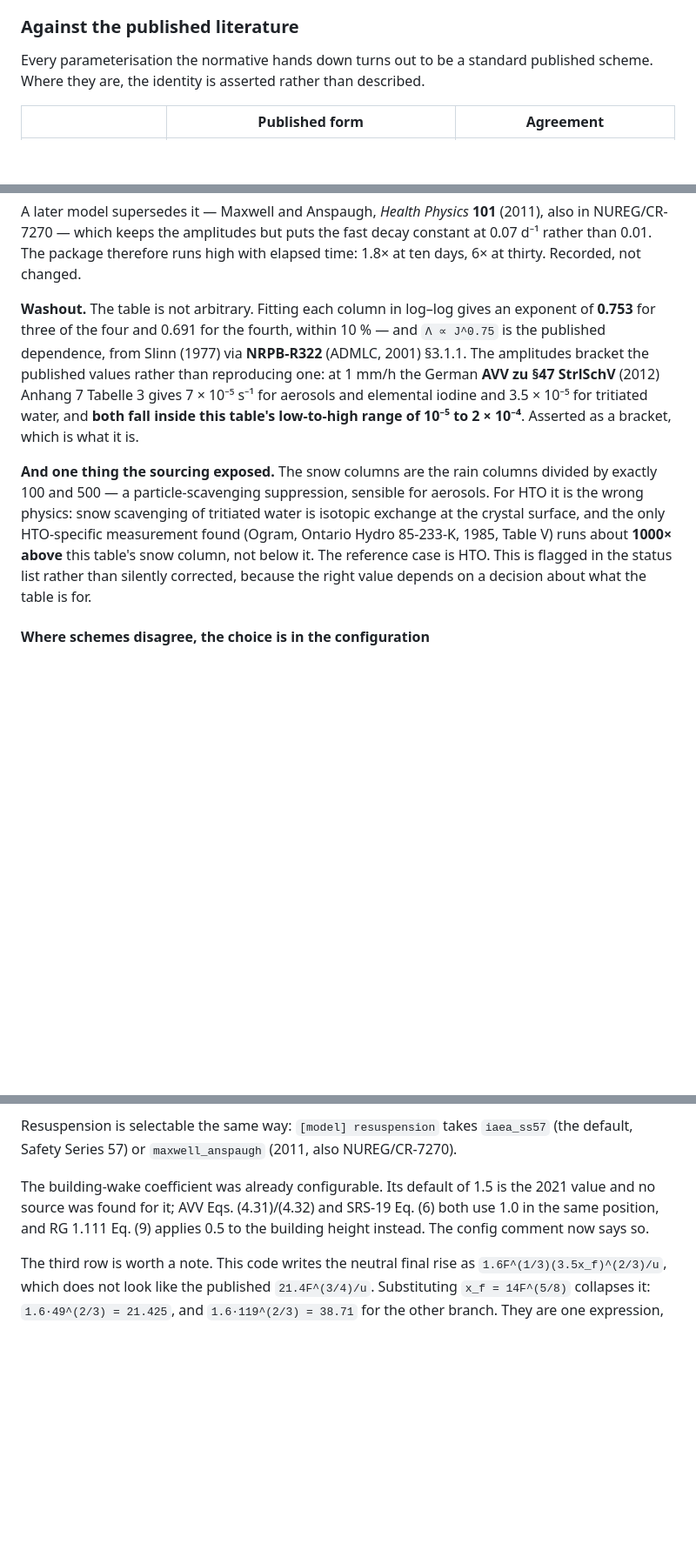
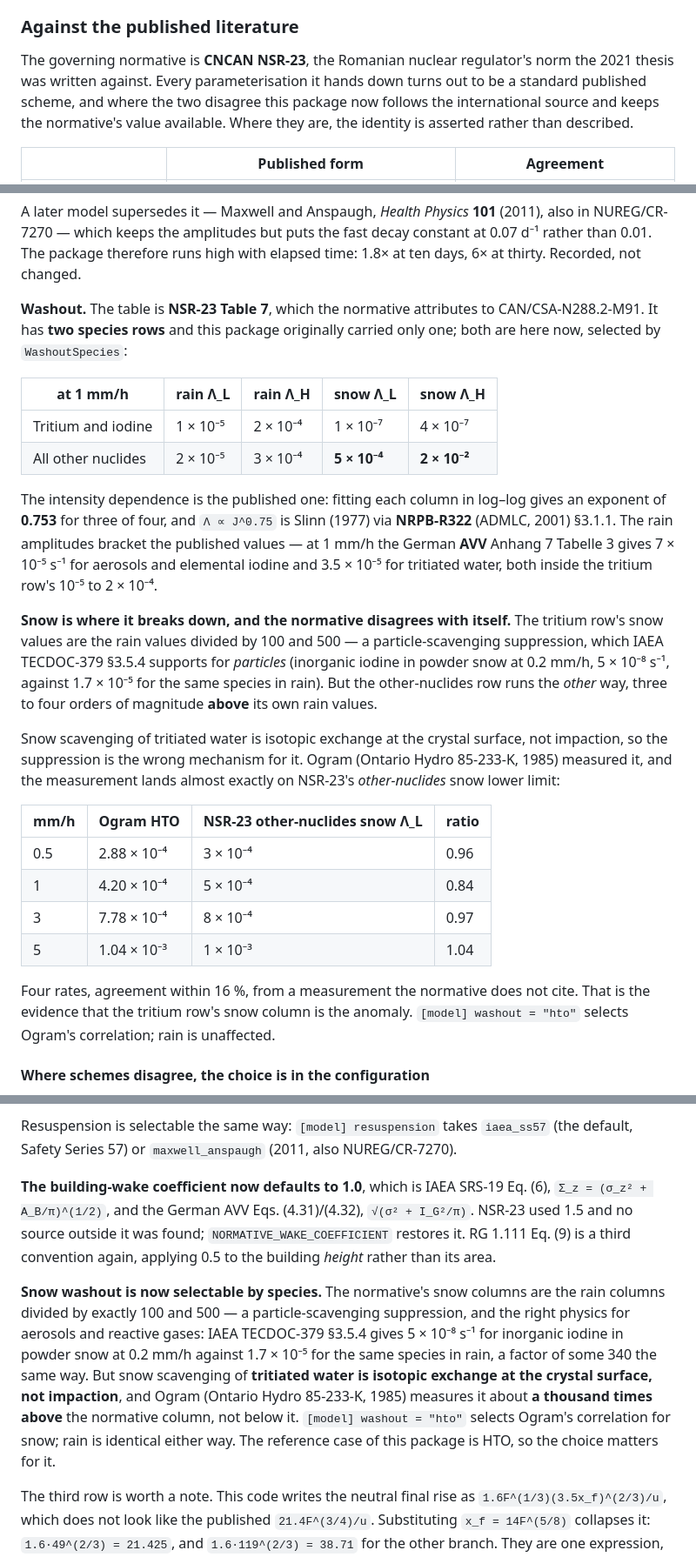
Before and after one commit to PaulGoG/AtmosphericDispersion.jl, a Markdown page: README.md, 3 parts joined by grey strips. Shown at 87% size. GitHub-like rendering; blank space fills up the shorter version.

Commit message:
feat: follow the international sources where NSR-23 departs from them
The governing normative is named: CNCAN NSR-23, approved by Order 360/20.10.2004,
Norms on the calculation of the dispersion of radioactive effluents discharged to
the environment by nuclear installations. It is now cited as such.

Reading it settles the provenance of the two wrong roughness coefficients, and
the answer exonerates the thesis. NSR-23 Table 2 itself prints 1.58 and 2.08
where Hosker publishes 1.56 and 2.02; the 2021 code carried the normative
faithfully. NSR-23 attributes that table to CAN/CSA-N288.2-M91 and UNSCEAR 2000,
so the corruption entered somewhere in that chain rather than at either end.
The README and the changelog said the thesis mis-transcribed them; that was
wrong and is corrected.

The building-wake coefficient now defaults to 1.0, which is IAEA SRS-19 Eq. (6)
and AVV Eqs. (4.31)/(4.32). NSR-23 used 1.5, unattributed outside itself;
NORMATIVE_WAKE_COEFFICIENT restores it.

NSR-23 Table 7 turns out to have two species rows, tritium-and-iodine and all
other radionuclides, and only the first was implemented. Both are here now,
behind WashoutSpecies. The other-nuclides snow values run three to four orders
of magnitude above their own rain values, opposite to the tritium row.

That matters because snow scavenging of tritiated water is isotopic exchange at
the crystal surface, not impaction. WASHOUT_HTO selects Ogram (Ontario Hydro
85-233-K, 1985) Eq. (38) for snow, and the cross-check is the striking part:
Ogram s measurement agrees with NSR-23 s own other-nuclides snow lower limit to
within 16 % at all four rates, from a source the normative does not cite. That
is the evidence the tritium row s snow column is the anomaly, and it is
asserted.

3379 tests pass; figures regenerated for the new wake coefficient.

```diff
--- a/README.md
+++ b/README.md
@@ -302,8 +302,11 @@ the transport speed together.
 
 ### Against the published literature
 
-Every parameterisation the normative hands down turns out to be a standard
-published scheme. Where they are, the identity is asserted rather than
+The governing normative is **CNCAN NSR-23**, the Romanian nuclear regulator's
+norm the 2021 thesis was written against. Every parameterisation it hands down
+turns out to be a standard published scheme, and where the two disagree this
+package now follows the international source and keeps the normative's value
+available. Where they are, the identity is asserted rather than
 described.
 
 | | Published form | Agreement |
@@ -370,24 +378,44 @@ A later model supersedes it — Maxwell and Anspaugh, *Health Physics* **101**
 decay constant at 0.07 d⁻¹ rather than 0.01. The package therefore runs high
 with elapsed time: 1.8× at ten days, 6× at thirty. Recorded, not changed.
 
-**Washout.** The table is not arbitrary. Fitting each column in log–log gives an
-exponent of **0.753** for three of the four and 0.691 for the fourth, within
-10 % — and `Λ ∝ J^0.75` is the published dependence, from Slinn (1977) via
-**NRPB-R322** (ADMLC, 2001) §3.1.1. The amplitudes bracket the published values
-rather than reproducing one: at 1 mm/h the German **AVV zu §47 StrlSchV** (2012)
-Anhang 7 Tabelle 3 gives 7 × 10⁻⁵ s⁻¹ for aerosols and elemental iodine and
-3.5 × 10⁻⁵ for tritiated water, and **both fall inside this table's
-low-to-high range of 10⁻⁵ to 2 × 10⁻⁴**. Asserted as a bracket, which is what it
-is.
+**Washout.** The table is **NSR-23 Table 7**, which the normative attributes to
+CAN/CSA-N288.2-M91. It has **two species rows** and this package originally
+carried only one; both are here now, selected by `WashoutSpecies`:
 
-**And one thing the sourcing exposed.** The snow columns are the rain columns
-divided by exactly 100 and 500 — a particle-scavenging suppression, sensible for
-aerosols. For HTO it is the wrong physics: snow scavenging of tritiated water is
-isotopic exchange at the crystal surface, and the only HTO-specific measurement
-found (Ogram, Ontario Hydro 85-233-K, 1985, Table V) runs about **1000× above**
-this table's snow column, not below it. The reference case is HTO. This is
-flagged in the status list rather than silently corrected, because the right
-value depends on a decision about what the table is for.
+| at 1 mm/h | rain Λ_L | rain Λ_H | snow Λ_L | snow Λ_H |
+|---|---|---|---|---|
+| Tritium and iodine | 1 × 10⁻⁵ | 2 × 10⁻⁴ | 1 × 10⁻⁷ | 4 × 10⁻⁷ |
+| All other nuclides | 2 × 10⁻⁵ | 3 × 10⁻⁴ | **5 × 10⁻⁴** | **2 × 10⁻²** |
+
+The intensity dependence is the published one: fitting each column in log–log
+gives an exponent of **0.753** for three of four, and `Λ ∝ J^0.75` is Slinn
+(1977) via **NRPB-R322** (ADMLC, 2001) §3.1.1. The rain amplitudes bracket the
+published values — at 1 mm/h the German **AVV** Anhang 7 Tabelle 3 gives
+7 × 10⁻⁵ s⁻¹ for aerosols and elemental iodine and 3.5 × 10⁻⁵ for tritiated
+water, both inside the tritium row's 10⁻⁵ to 2 × 10⁻⁴.
+
+**Snow is where it breaks down, and the normative disagrees with itself.** The
+tritium row's snow values are the rain values divided by 100 and 500 — a
+particle-scavenging suppression, which IAEA TECDOC-379 §3.5.4 supports for
+*particles* (inorganic iodine in powder snow at 0.2 mm/h, 5 × 10⁻⁸ s⁻¹, against
+1.7 × 10⁻⁵ for the same species in rain). But the other-nuclides row runs the
+*other* way, three to four orders of magnitude **above** its own rain values.
+
+Snow scavenging of tritiated water is isotopic exchange at the crystal surface,
+not impaction, so the suppression is the wrong mechanism for it. Ogram (Ontario
+Hydro 85-233-K, 1985) measured it, and the measurement lands almost exactly on
+NSR-23's *other-nuclides* snow lower limit:
+
+| mm/h | Ogram HTO | NSR-23 other-nuclides snow Λ_L | ratio |
+|---|---|---|---|
+| 0.5 | 2.88 × 10⁻⁴ | 3 × 10⁻⁴ | 0.96 |
+| 1 | 4.20 × 10⁻⁴ | 5 × 10⁻⁴ | 0.84 |
+| 3 | 7.78 × 10⁻⁴ | 8 × 10⁻⁴ | 0.97 |
+| 5 | 1.04 × 10⁻³ | 1 × 10⁻³ | 1.04 |
+
+Four rates, agreement within 16 %, from a measurement the normative does not
+cite. That is the evidence that the tritium row's snow column is the anomaly.
+`[model] washout = "hto"` selects Ogram's correlation; rain is unaffected.
 
 #### Where schemes disagree, the choice is in the configuration
 
@@ -432,10 +460,23 @@ Resuspension is selectable the same way: `[model] resuspension` takes
 `iaea_ss57` (the default, Safety Series 57) or `maxwell_anspaugh` (2011, also
 NUREG/CR-7270).
 
-The building-wake coefficient was already configurable. Its default of 1.5 is
-the 2021 value and no source was found for it; AVV Eqs. (4.31)/(4.32) and
-SRS-19 Eq. (6) both use 1.0 in the same position, and RG 1.111 Eq. (9) applies
-0.5 to the building height instead. The config comment now says so.
+**The building-wake coefficient now defaults to 1.0**, which is IAEA SRS-19
+Eq. (6), `Σ_z = (σ_z² + A_B/π)^(1/2)`, and the German AVV Eqs. (4.31)/(4.32),
+`√(σ² + I_G²/π)`. NSR-23 used 1.5 and no source outside it was found;
+`NORMATIVE_WAKE_COEFFICIENT` restores it. RG 1.111 Eq. (9) is a third convention
+again, applying 0.5 to the building *height* rather than its area.
+
+**Snow washout is now selectable by species.** The normative's snow columns are
+the rain columns divided by exactly 100 and 500 — a particle-scavenging
+suppression, and the right physics for aerosols and reactive gases: IAEA
+TECDOC-379 §3.5.4 gives 5 × 10⁻⁸ s⁻¹ for inorganic iodine in powder snow at
+0.2 mm/h against 1.7 × 10⁻⁵ for the same species in rain, a factor of some 340
+the same way. But snow scavenging of **tritiated water is isotopic exchange at
+the crystal surface, not impaction**, and Ogram (Ontario Hydro 85-233-K, 1985)
+measures it about **a thousand times above** the normative column, not below it.
+`[model] washout = "hto"` selects Ogram's correlation for snow; rain is
+identical either way. The reference case of this package is HTO, so the choice
+matters for it.
 
 The third row is worth a note. This code writes the neutral final rise as
 `1.6F^(1/3)(3.5x_f)^(2/3)/u`, which does not look like the published
```
Also changed, not shown: other parts of README.md (+12 -10 lines), CHANGELOG.md (+19 -2 lines), figures/building_wake.gif, 7 other files.
